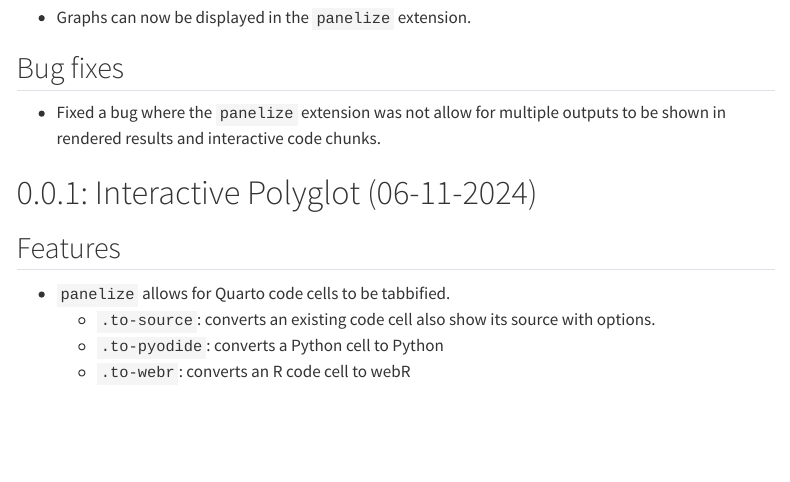
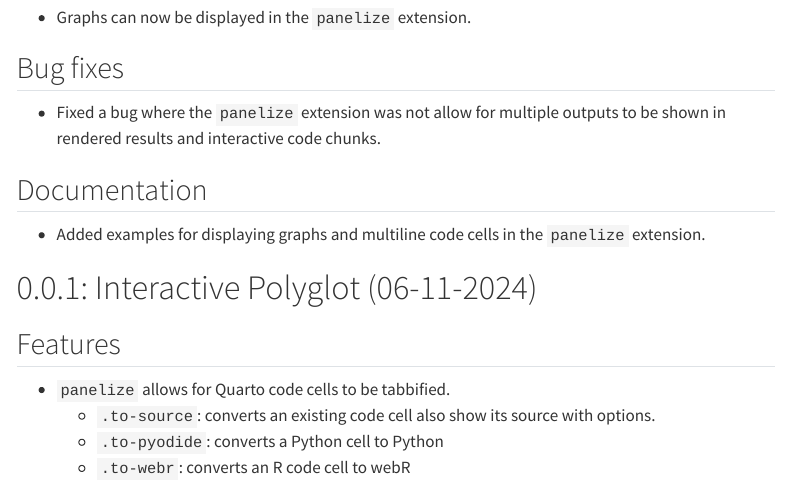
Before and after one commit to coatless-quarto/panelize, a Quarto document (docs/qpanelize-release-notes.qmd): the page in a window 1100 px wide, from 220 px down. Rendered offline with R 4.5, knitr and Pandoc in place of Quarto, with nearby package versions; menus at the side of the page are left out.

Commit message:
Add release note

```diff
--- a/docs/qpanelize-release-notes.qmd
+++ b/docs/qpanelize-release-notes.qmd
@@ -19,6 +19,10 @@
 
 - Fixed a bug where the `panelize` extension was not allow for multiple outputs to be shown in rendered results and interactive code chunks.
 
+## Documentation
+
+- Added examples for displaying graphs and multiline code cells in the `panelize` extension.
+
 # 0.0.1: Interactive Polyglot (06-11-2024)
 
 ## Features
```
